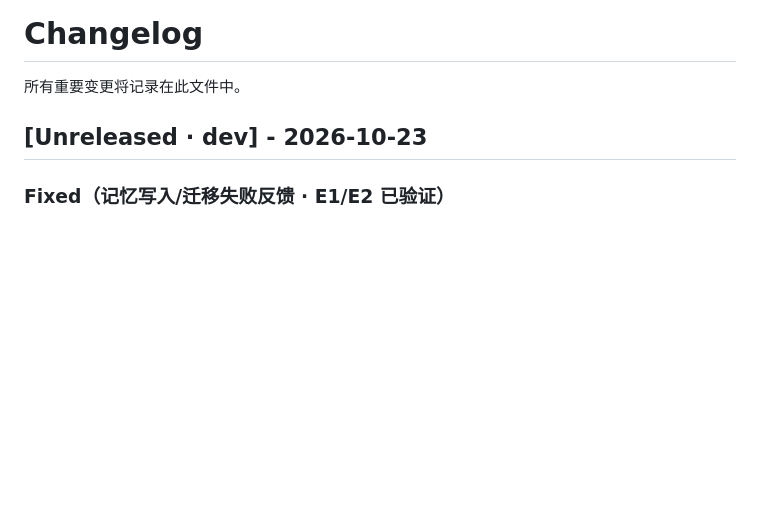
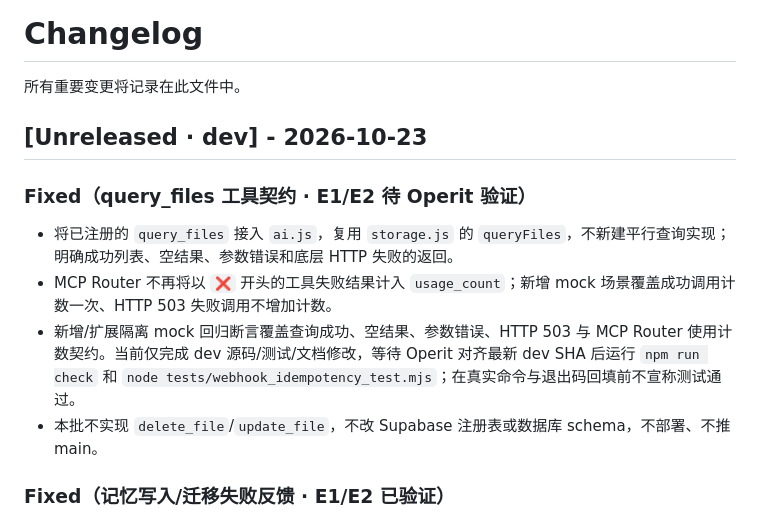
Before and after one commit to wovowx/mcp-memory, a Markdown page: CHANGELOG.md, the part around the change. Drawn GitHub-style; blank space fills up the shorter version.

Commit message:
document query_files handler repair

```diff
--- a/CHANGELOG.md
+++ b/CHANGELOG.md
@@ -3,6 +3,12 @@
 所有重要变更将记录在此文件中。
 
 ## [Unreleased · dev] - 2026-10-23
+### Fixed（query_files 工具契约 · E1/E2 待 Operit 验证）
+- 将已注册的 `query_files` 接入 `ai.js`，复用 `storage.js` 的 `queryFiles`，不新建平行查询实现；明确成功列表、空结果、参数错误和底层 HTTP 失败的返回。
+- MCP Router 不再将以 `❌` 开头的工具失败结果计入 `usage_count`；新增 mock 场景覆盖成功调用计数一次、HTTP 503 失败调用不增加计数。
+- 新增/扩展隔离 mock 回归断言覆盖查询成功、空结果、参数错误、HTTP 503 与 MCP Router 使用计数契约。当前仅完成 dev 源码/测试/文档修改，等待 Operit 对齐最新 dev SHA 后运行 `npm run check` 和 `node tests/webhook_idempotency_test.mjs`；在真实命令与退出码回填前不宣称测试通过。
+- 本批不实现 `delete_file`/`update_file`，不改 Supabase 注册表或数据库 schema，不部署、不推 main。
+
 ### Fixed（记忆写入/迁移失败反馈 · E1/E2 已验证）
 - `getMemoryByKey` / `getAllMemories` 遇 HTTP 非 2xx 时不再伪装成空/不存在结果，改为抛出可识别错误。
 - `putMemory` 检查历史事件、新建和更新请求的 HTTP 响应，并返回结构化成功/失败结果；上层 remember/update 不再无条件报成功。
```
